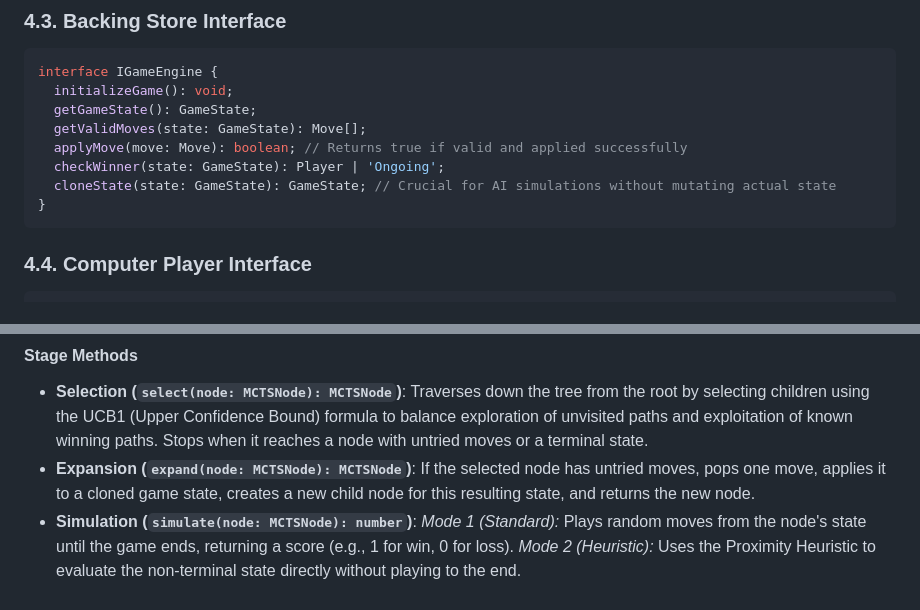
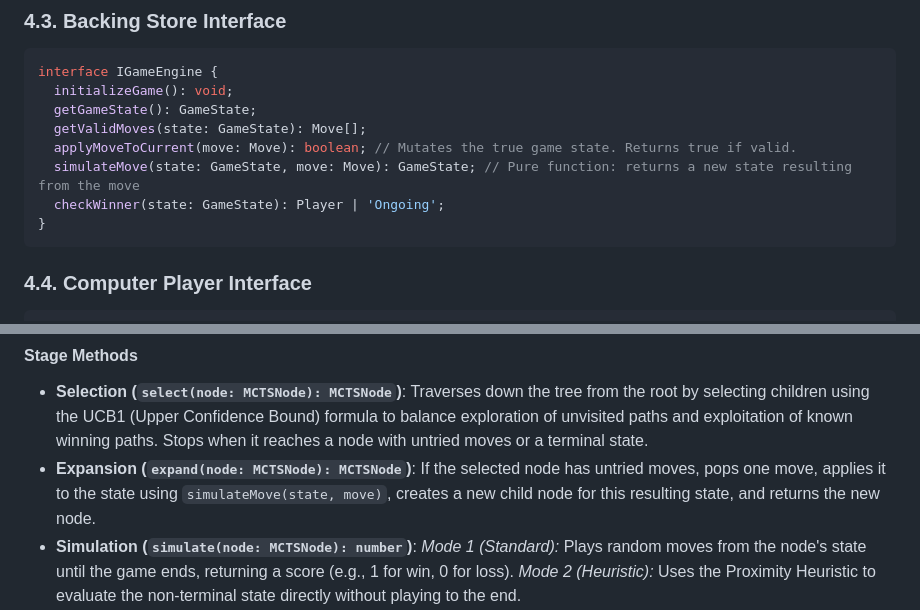
Before and after one commit to adagioburner/elego, a Markdown page: DESIGN.md, 2 parts joined by grey strips. Drawn GitHub-style.

Commit message:
Update EleGo design document with IGameEngine interface fix
Co-authored-by: adagioburner <14843681+adagioburner@users.noreply.github.com>

````diff
--- a/DESIGN.md
+++ b/DESIGN.md
@@ -67,9 +67,9 @@ interface IGameEngine {
   initializeGame(): void;
   getGameState(): GameState;
   getValidMoves(state: GameState): Move[];
-  applyMove(move: Move): boolean; // Returns true if valid and applied successfully
+  applyMoveToCurrent(move: Move): boolean; // Mutates the true game state. Returns true if valid.
+  simulateMove(state: GameState, move: Move): GameState; // Pure function: returns a new state resulting from the move
   checkWinner(state: GameState): Player | 'Ongoing';
-  cloneState(state: GameState): GameState; // Crucial for AI simulations without mutating actual state
 }
 ```
 
@@ -134,7 +134,7 @@ The primary search algorithm used by the Computer Player to determine the optima
 - **Selection (`select(node: MCTSNode): MCTSNode`)**:
   Traverses down the tree from the root by selecting children using the UCB1 (Upper Confidence Bound) formula to balance exploration of unvisited paths and exploitation of known winning paths. Stops when it reaches a node with untried moves or a terminal state.
 - **Expansion (`expand(node: MCTSNode): MCTSNode`)**:
-  If the selected node has untried moves, pops one move, applies it to a cloned game state, creates a new child node for this resulting state, and returns the new node.
+  If the selected node has untried moves, pops one move, applies it to the state using `simulateMove(state, move)`, creates a new child node for this resulting state, and returns the new node.
 - **Simulation (`simulate(node: MCTSNode): number`)**:
   *Mode 1 (Standard):* Plays random moves from the node's state until the game ends, returning a score (e.g., 1 for win, 0 for loss).
   *Mode 2 (Heuristic):* Uses the Proximity Heuristic to evaluate the non-terminal state directly without playing to the end.
````
